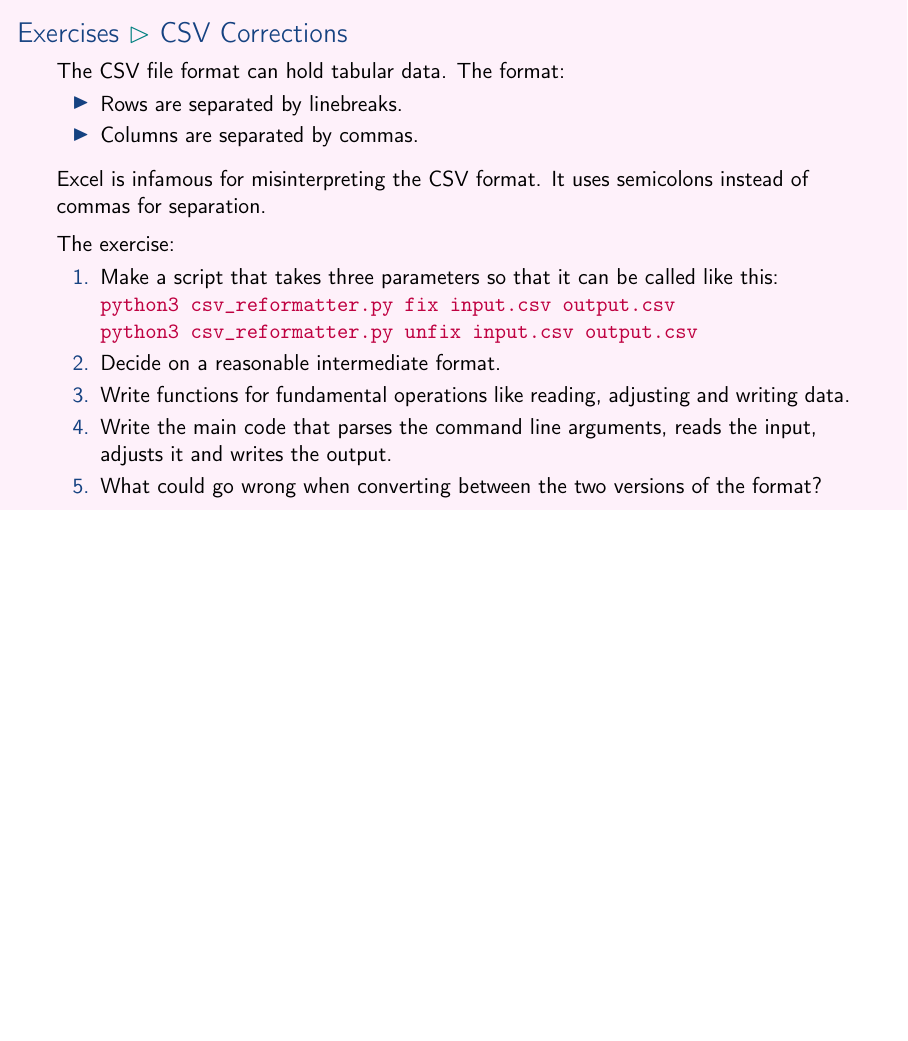
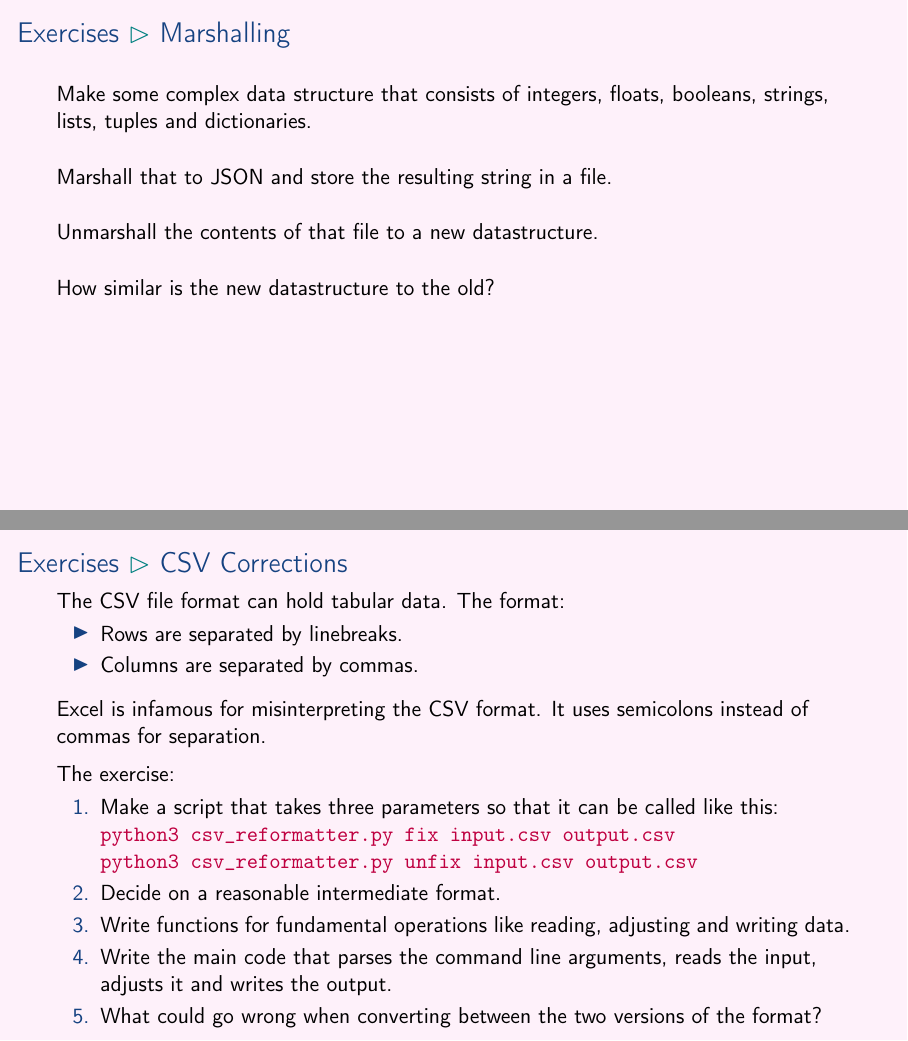
Before and after one commit to aslakjohansen/prosa-python, LaTeX slides (doc/part2_presentation.tex, which reads doc/part2_contents.tex): page 33 of 35 before the commit and pages 33 and 34 of 36 after it, the two joined at a grey line, the shorter picture padded with empty space. Compiled offline with pdfLaTeX.

Commit message:
Added an exercise in marshalling

```diff
--- a/doc/part2_contents.tex
+++ b/doc/part2_contents.tex
@@ -478,6 +478,22 @@ lib
     \end{center}
 \end{frame}
 
+\subsection{Marshalling}
+\begin{frame}[fragile]
+    \frametitle{Exercises \subpart{Marshalling}}
+    \vspace{3mm}
+    Make some complex data structure that consists of integers, floats, booleans, strings, lists, tuples and dictionaries.
+
+    \vspace{5mm}
+    Marshall that to JSON and store the resulting string in a file.
+
+    \vspace{5mm}
+    Unmarshall the contents of that file to a new datastructure.
+
+    \vspace{5mm}
+    How similar is the new datastructure to the old?
+\end{frame}
+
 \subsection{CSV Corrections}
 \begin{frame}[fragile]
     \frametitle{Exercises \subpart{CSV Corrections}}
```
